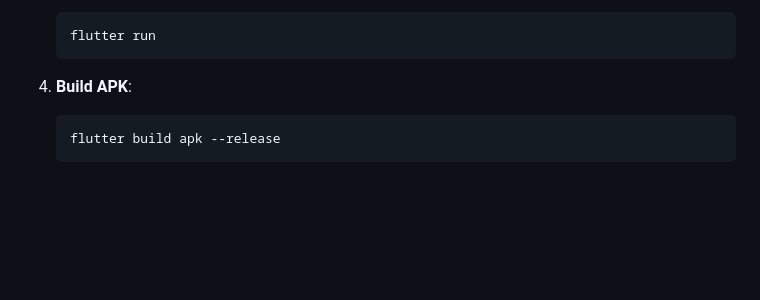
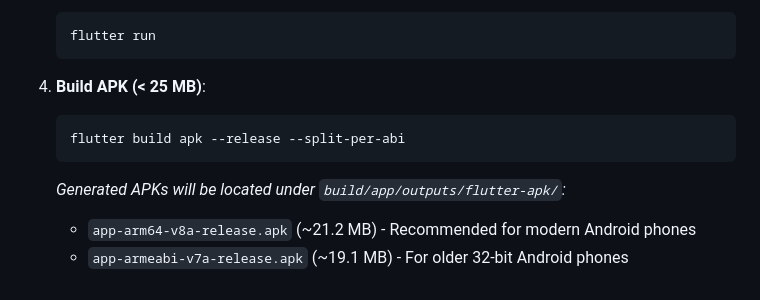
Before and after one commit to SaadAyazCS/Invoice-Generator-App, a Markdown page: README.md, the part around the change. Drawn GitHub-style; blank space fills up the shorter version.

Commit message:
Update README.md with split-per-abi build instructions

````diff
--- a/README.md
+++ b/README.md
@@ -81,7 +81,10 @@ A Flutter application developed for creating, managing, and exporting invoices.
    flutter run
    ```
 
-4. **Build APK**:
+4. **Build APK (< 25 MB)**:
    ```bash
-   flutter build apk --release
+   flutter build apk --release --split-per-abi
    ```
+   *Generated APKs will be located under `build/app/outputs/flutter-apk/`:*
+   - `app-arm64-v8a-release.apk` (~21.2 MB) - Recommended for modern Android phones
+   - `app-armeabi-v7a-release.apk` (~19.1 MB) - For older 32-bit Android phones
````
